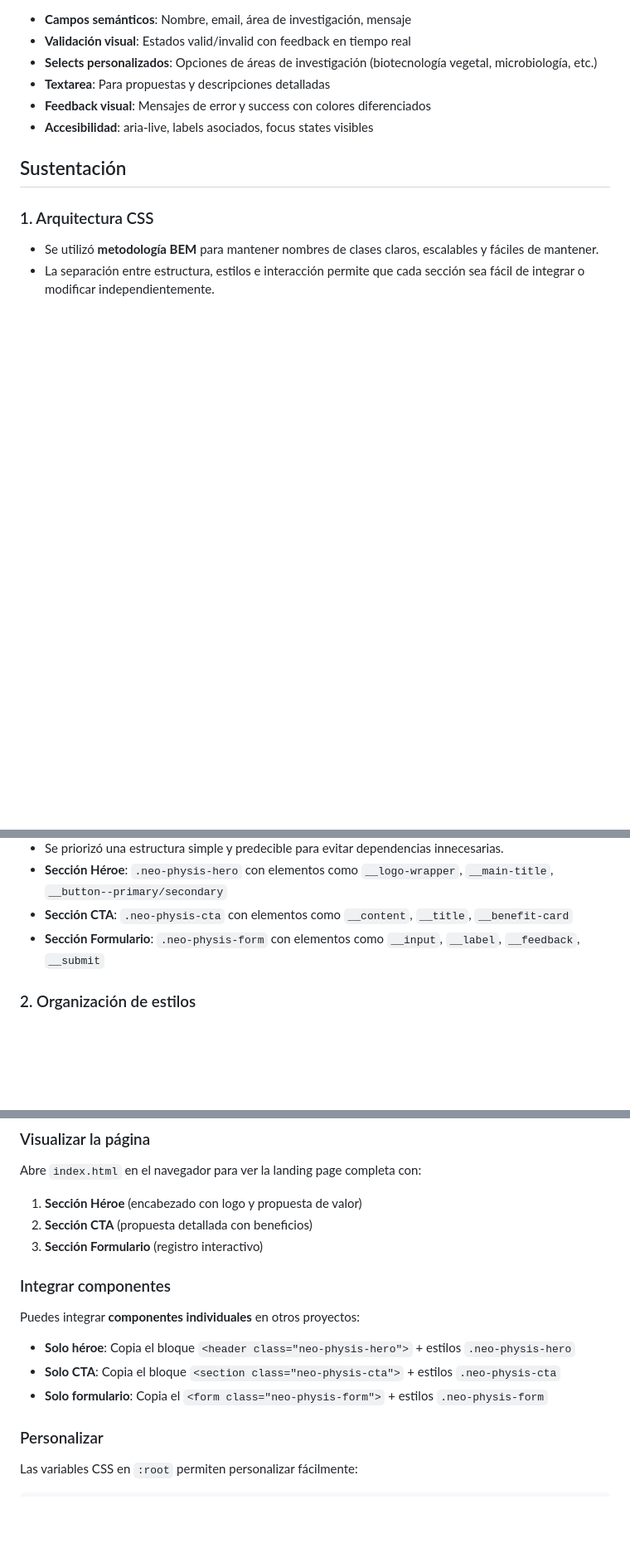
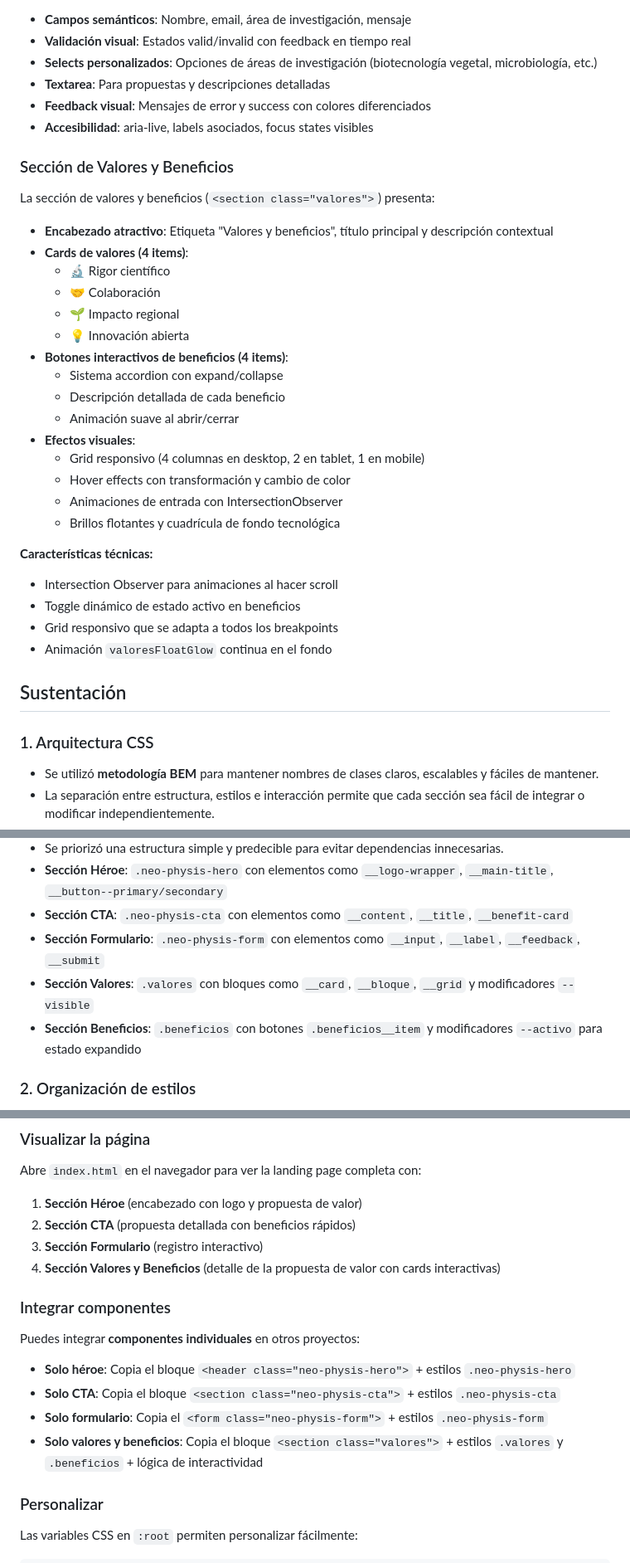
Before and after one commit to milomnz/neophysis-landing, a Markdown page: README.md, 3 parts joined by grey strips. Shown at 83% size. GitHub-like rendering; blank space fills up the shorter version.

Commit message:
docs: update README with valores y beneficios section

```diff
--- a/README.md
+++ b/README.md
@@ -36,6 +36,30 @@ La sección formulario (`<form class="neo-physis-form">`) incluye:
 - **Feedback visual**: Mensajes de error y success con colores diferenciados
 - **Accesibilidad**: aria-live, labels asociados, focus states visibles
 
+### Sección de Valores y Beneficios
+La sección de valores y beneficios (`<section class="valores">`) presenta:
+- **Encabezado atractivo**: Etiqueta "Valores y beneficios", título principal y descripción contextual
+- **Cards de valores (4 items)**:
+  - 🔬 Rigor científico
+  - 🤝 Colaboración
+  - 🌱 Impacto regional
+  - 💡 Innovación abierta
+- **Botones interactivos de beneficios (4 items)**:
+  - Sistema accordion con expand/collapse
+  - Descripción detallada de cada beneficio
+  - Animación suave al abrir/cerrar
+- **Efectos visuales**:
+  - Grid responsivo (4 columnas en desktop, 2 en tablet, 1 en mobile)
+  - Hover effects con transformación y cambio de color
+  - Animaciones de entrada con IntersectionObserver
+  - Brillos flotantes y cuadrícula de fondo tecnológica
+
+**Características técnicas:**
+- Intersection Observer para animaciones al hacer scroll
+- Toggle dinámico de estado activo en beneficios
+- Grid responsivo que se adapta a todos los breakpoints
+- Animación `valoresFloatGlow` continua en el fondo
+
 ## Sustentación
 
 ### 1. Arquitectura CSS
@@ -45,6 +69,8 @@ La sección formulario (`<form class="neo-physis-form">`) incluye:
 - **Sección Héroe**: `.neo-physis-hero` con elementos como `__logo-wrapper`, `__main-title`, `__button--primary/secondary`
 - **Sección CTA**: `.neo-physis-cta` con elementos como `__content`, `__title`, `__benefit-card`
 - **Sección Formulario**: `.neo-physis-form` con elementos como `__input`, `__label`, `__feedback`, `__submit`
+- **Sección Valores**: `.valores` con bloques como `__card`, `__bloque`, `__grid` y modificadores `--visible`
+- **Sección Beneficios**: `.beneficios` con botones `.beneficios__item` y modificadores `--activo` para estado expandido
 
 ### 2. Organización de estilos
 - Los estilos se agruparon por **componente principal**: Héroe, CTA, beneficios, formulario y estado visual.
@@ -129,14 +155,16 @@ La sección formulario (`<form class="neo-physis-form">`) incluye:
 ### Visualizar la página
 Abre `index.html` en el navegador para ver la landing page completa con:
 1. **Sección Héroe** (encabezado con logo y propuesta de valor)
-2. **Sección CTA** (propuesta detallada con beneficios)
+2. **Sección CTA** (propuesta detallada con beneficios rápidos)
 3. **Sección Formulario** (registro interactivo)
+4. **Sección Valores y Beneficios** (detalle de la propuesta de valor con cards interactivas)
 
 ### Integrar componentes
 Puedes integrar **componentes individuales** en otros proyectos:
 - **Solo héroe**: Copia el bloque `<header class="neo-physis-hero">` + estilos `.neo-physis-hero`
 - **Solo CTA**: Copia el bloque `<section class="neo-physis-cta">` + estilos `.neo-physis-cta`
 - **Solo formulario**: Copia el `<form class="neo-physis-form">` + estilos `.neo-physis-form`
+- **Solo valores y beneficios**: Copia el bloque `<section class="valores">` + estilos `.valores` y `.beneficios` + lógica de interactividad
 
 ### Personalizar
 Las variables CSS en `:root` permiten personalizar fácilmente:
```
